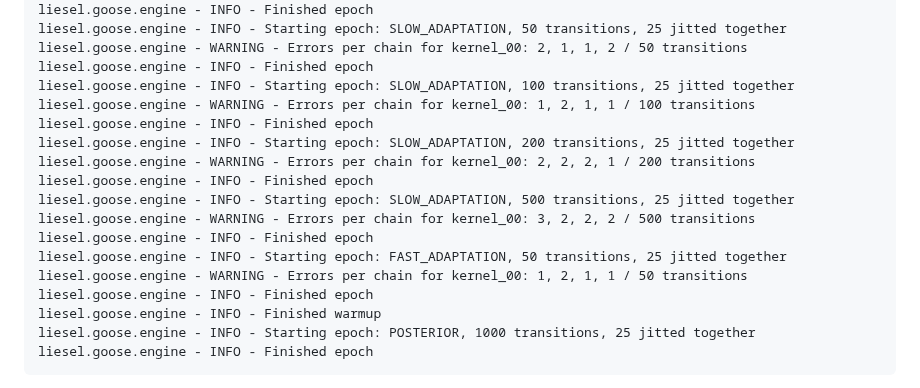
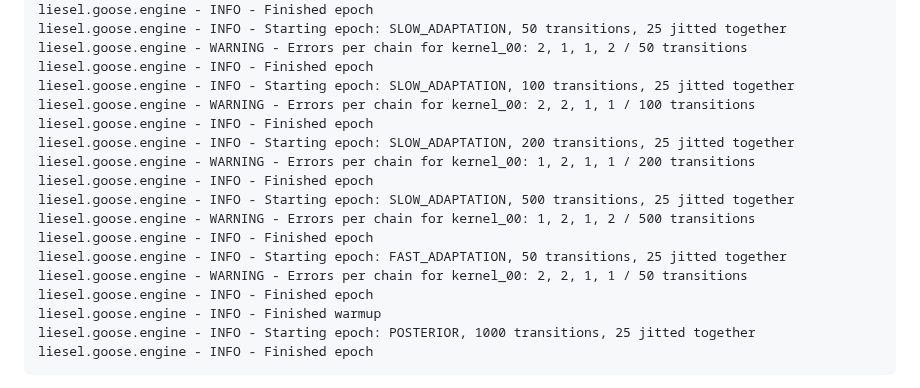
Before and after one commit to liesel-devs/liesel, a Markdown page: .github/README.md, the part around one of its changes. Rendered like a GitHub page.

```diff
--- a/.github/README.md
+++ b/.github/README.md
@@ -117,16 +116,16 @@ engine.sample_all_epochs()
     liesel.goose.engine - WARNING - Errors per chain for kernel_00: 2, 1, 1, 2 / 50 transitions
     liesel.goose.engine - INFO - Finished epoch
     liesel.goose.engine - INFO - Starting epoch: SLOW_ADAPTATION, 100 transitions, 25 jitted together
-    liesel.goose.engine - WARNING - Errors per chain for kernel_00: 1, 2, 1, 1 / 100 transitions
+    liesel.goose.engine - WARNING - Errors per chain for kernel_00: 2, 2, 1, 1 / 100 transitions
     liesel.goose.engine - INFO - Finished epoch
     liesel.goose.engine - INFO - Starting epoch: SLOW_ADAPTATION, 200 transitions, 25 jitted together
-    liesel.goose.engine - WARNING - Errors per chain for kernel_00: 2, 2, 2, 1 / 200 transitions
+    liesel.goose.engine - WARNING - Errors per chain for kernel_00: 1, 2, 1, 1 / 200 transitions
     liesel.goose.engine - INFO - Finished epoch
     liesel.goose.engine - INFO - Starting epoch: SLOW_ADAPTATION, 500 transitions, 25 jitted together
-    liesel.goose.engine - WARNING - Errors per chain for kernel_00: 3, 2, 2, 2 / 500 transitions
+    liesel.goose.engine - WARNING - Errors per chain for kernel_00: 1, 2, 1, 2 / 500 transitions
     liesel.goose.engine - INFO - Finished epoch
     liesel.goose.engine - INFO - Starting epoch: FAST_ADAPTATION, 50 transitions, 25 jitted together
-    liesel.goose.engine - WARNING - Errors per chain for kernel_00: 1, 2, 1, 1 / 50 transitions
+    liesel.goose.engine - WARNING - Errors per chain for kernel_00: 2, 2, 1, 1 / 50 transitions
     liesel.goose.engine - INFO - Finished epoch
     liesel.goose.engine - INFO - Finished warmup
     liesel.goose.engine - INFO - Starting epoch: POSTERIOR, 1000 transitions, 25 jitted together
```
Also changed, not shown: other parts of .github/README.md (+13 -14 lines), .github/README-files/goose-plot-1.png, 1 other file.
